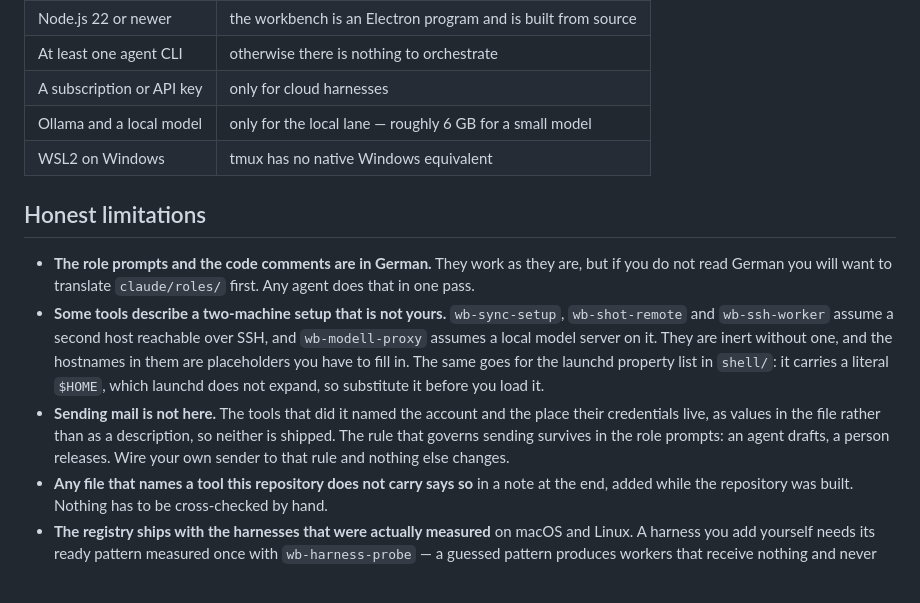
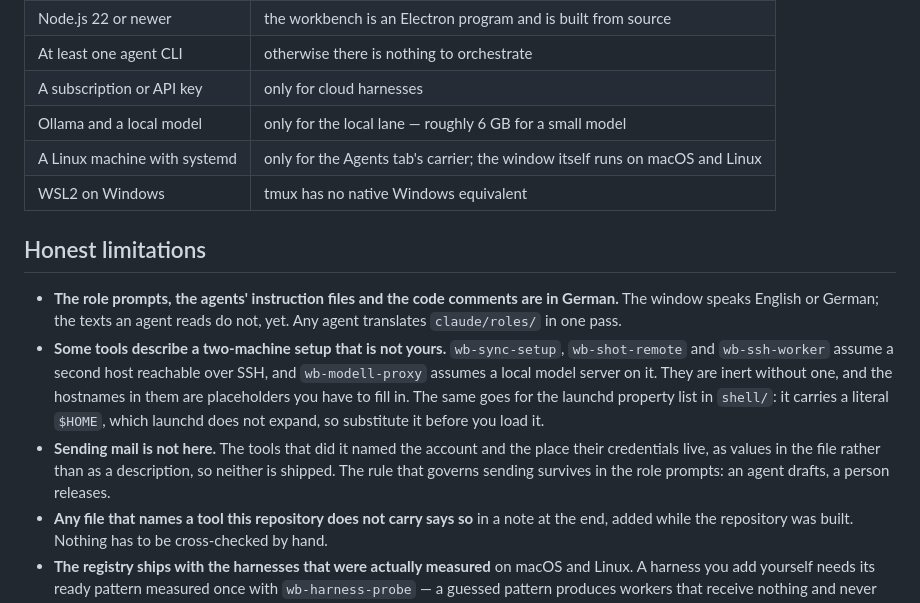
Before and after one commit to Skryx-L-A/agent-workbench, a Markdown page: README.md, the part around one of its changes. Drawn GitHub-style.

```diff
--- a/README.md
+++ b/README.md
@@ -90,13 +118,14 @@ the workbench runs and the guards do not exist — worth knowing before you rely
 | At least one agent CLI | otherwise there is nothing to orchestrate |
 | A subscription or API key | only for cloud harnesses |
 | Ollama and a local model | only for the local lane — roughly 6 GB for a small model |
+| A Linux machine with systemd | only for the Agents tab's carrier; the window itself runs on macOS and Linux |
 | WSL2 on Windows | tmux has no native Windows equivalent |
 
 ## Honest limitations
 
-- **The role prompts and the code comments are in German.** They work as they are, but if you do
-  not read German you will want to translate `claude/roles/` first. Any agent does that in one
-  pass.
+- **The role prompts, the agents' instruction files and the code comments are in German.** The
+  window speaks English or German; the texts an agent reads do not, yet. Any agent translates
+  `claude/roles/` in one pass.
 - **Some tools describe a two-machine setup that is not yours.** `wb-sync-setup`,
   `wb-shot-remote` and `wb-ssh-worker` assume a second host reachable over SSH, and
   `wb-modell-proxy` assumes a local model server on it. They are inert without one, and the
@@ -106,7 +135,6 @@ the workbench runs and the guards do not exist — worth knowing before you rely
 - **Sending mail is not here.** The tools that did it named the account and the place their
   credentials live, as values in the file rather than as a description, so neither is shipped.
   The rule that governs sending survives in the role prompts: an agent drafts, a person releases.
-  Wire your own sender to that rule and nothing else changes.
 - **Any file that names a tool this repository does not carry says so** in a note at the end,
   added while the repository was built. Nothing has to be cross-checked by hand.
 - **The registry ships with the harnesses that were actually measured** on macOS and Linux. A
```
Also changed, not shown: other parts of README.md (+60 -32 lines), assets/vorschau-agents-dunkel.png (added), assets/vorschau-code-dunkel.png (added), assets/vorschau-orchestrator-dunkel.png (added), 2 other files.
